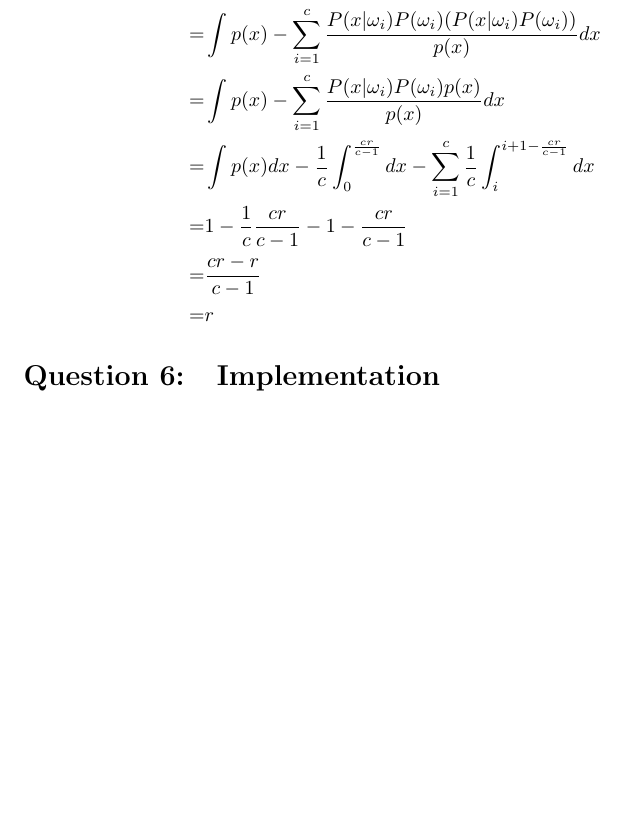
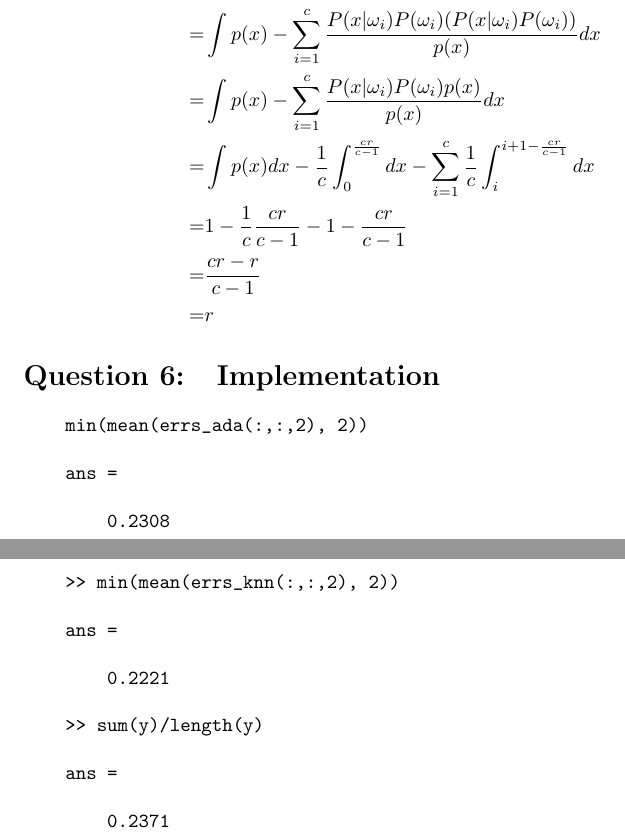
Before and after one commit to friketrike/6321_A3, a LaTeX document (6321_A3_40012304.ltx): part of page 8 of 8 before the commit and two parts of pages 8 and 9 of 9 after it, the two joined at a grey line, cut so that both start at the same text, the shorter picture padded with empty space. Compiled offline with pdfLaTeX.

Commit message:
implementation is done

```diff
--- a/6321_A3_40012304.ltx
+++ b/6321_A3_40012304.ltx
@@ -386,4 +386,23 @@ And given the class density and probability, we can see that for any region with
 
 %------------------------------------------ Q 6 ----------------------------------------------------
 \section{Implementation}
+\begin{verbatim}
+    min(mean(errs_ada(:,:,2), 2))
+
+    ans =
+
+        0.2308
+
+    >> min(mean(errs_knn(:,:,2), 2))
+
+    ans =
+
+        0.2221
+
+    >> sum(y)/length(y)
+
+    ans =
+
+        0.2371
+\end{verbatim}
 \end{document}
```
Also changed, not shown: ada-plot.pdf (added), knn-plot.pdf (added), 5 other files.
